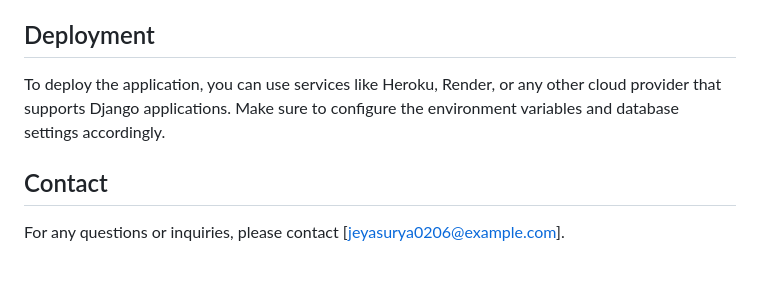
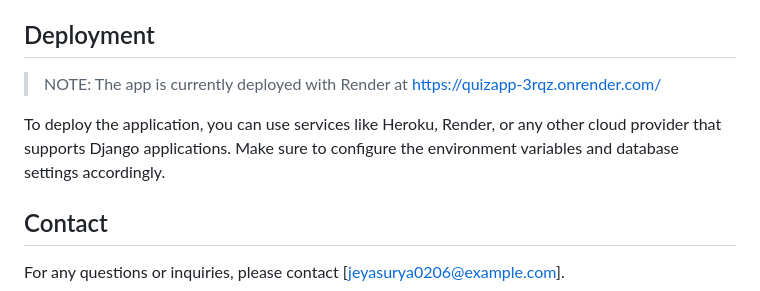
Before and after one commit to JeyasuryaUR/QuizApp, a Markdown page: readme.md, the part around the change. Rendered like a GitHub page; blank space fills up the shorter version.

Commit message:
Update README with deployment note and contact information

```diff
--- a/readme.md
+++ b/readme.md
@@ -107,7 +107,10 @@ Open your web browser and go to `http://127.0.0.1:8000/`.
 
 ## Deployment
 
+> NOTE: The app is currently deployed with Render at https://quizapp-3rqz.onrender.com/
+
 To deploy the application, you can use services like Heroku, Render, or any other cloud provider that supports Django applications. Make sure to configure the environment variables and database settings accordingly.
+
 
 ## Contact
 
```
